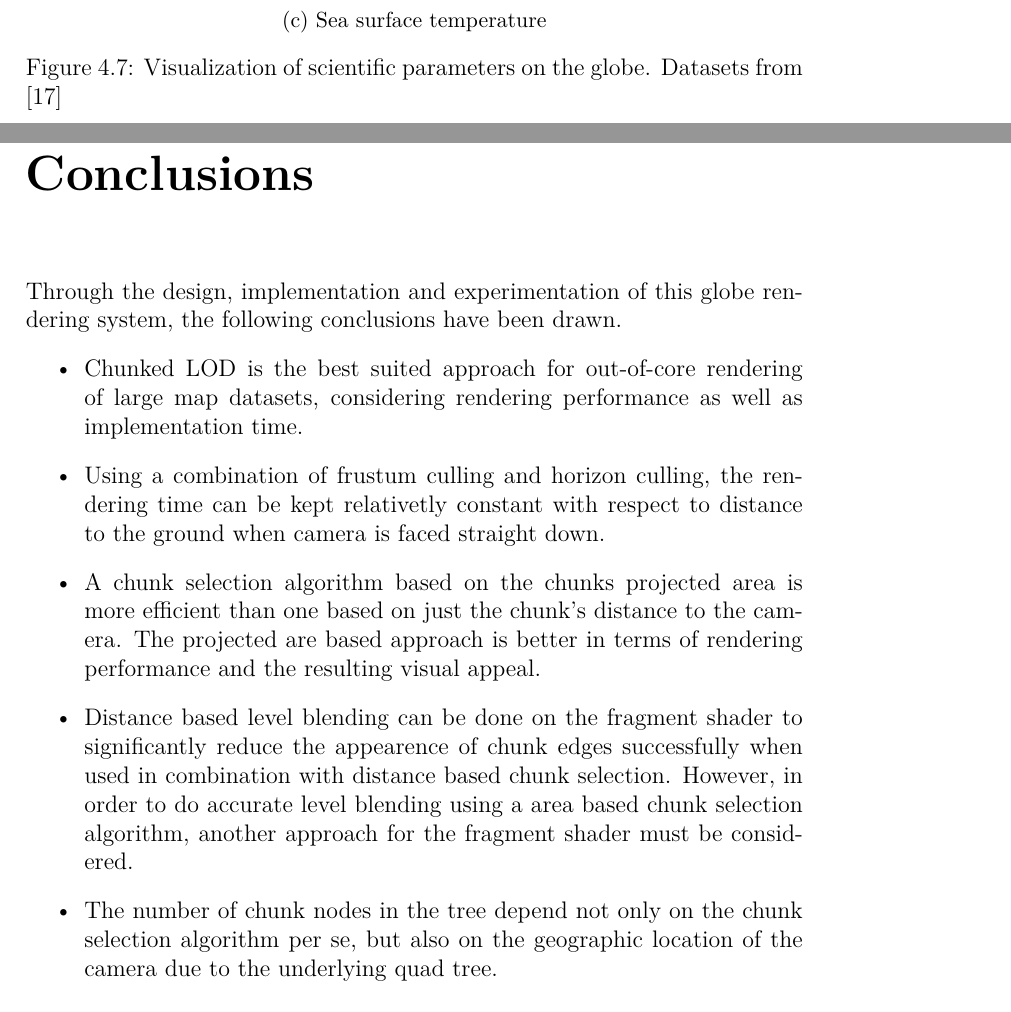
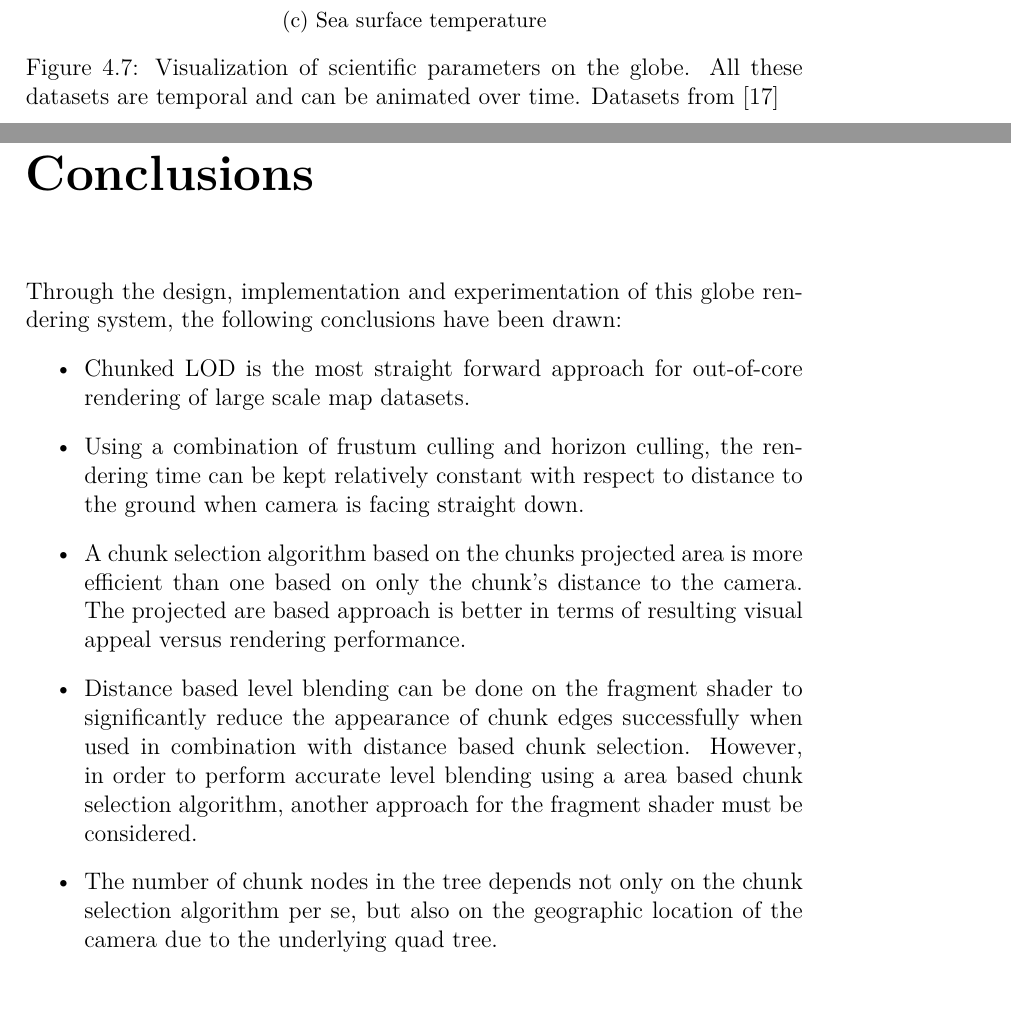
Before and after one commit to nusic/globe_browsing_report, a LaTeX thesis (report.tex, which reads conclusion.tex, results.tex): two parts of pages 95 and 123 of 134 before the commit and two parts of pages 96 and 124 of 135 after it, joined at a grey line, cut so that both start at the same text. Compiled offline with pdfLaTeX.

Commit message:
Add details

```diff
--- a/conclusion.tex
+++ b/conclusion.tex
@@ -1,11 +1,10 @@
 \chapter{Conclusions}
-Through the design, implementation and experimentation of this globe rendering system, the following conclusions have been drawn.
+Through the design, implementation and experimentation of this globe rendering system, the following conclusions have been drawn:
 \begin{itemize}
-	\item Chunked LOD is the best suited approach for out-of-core rendering of large map datasets, considering rendering performance as well as implementation time.
-	\item Using a combination of frustum culling and horizon culling, the rendering time can be kept relativetly constant with respect to distance to the ground when camera is faced straight down.
-	\item A chunk selection algorithm based on the chunks projected area is more efficient than one based on just the chunk's distance to the camera. The projected are based approach is better in terms of rendering performance and the resulting visual appeal.
-	\item Distance based level blending can be done on the fragment shader to significantly reduce the appearence of chunk edges successfully when used in combination with distance based chunk selection. However, in order to do accurate level blending using a area based chunk selection algorithm, another approach for the fragment shader must be considered.
-	\item The number of chunk nodes in the tree depend not only on the chunk selection algorithm per se, but also on the geographic location of the camera due to the underlying quad tree.
-	\item
+	\item Chunked LOD is the most straight forward approach for out-of-core rendering of large scale map datasets.
+	\item Using a combination of frustum culling and horizon culling, the rendering time can be kept relatively constant with respect to distance to the ground when camera is facing straight down.
+	\item A chunk selection algorithm based on the chunks projected area is more efficient than one based on only the chunk's distance to the camera. The projected are based approach is better in terms of resulting visual appeal versus rendering performance.
+	\item Distance based level blending can be done on the fragment shader to significantly reduce the appearance of chunk edges successfully when used in combination with distance based chunk selection. However, in order to perform accurate level blending using a area based chunk selection algorithm, another approach for the fragment shader must be considered.
+	\item The number of chunk nodes in the tree depends not only on the chunk selection algorithm per se, but also on the geographic location of the camera due to the underlying quad tree.
 
 \end{itemize}
--- a/results.tex
+++ b/results.tex
@@ -140,7 +140,7 @@ Using the vast amount of datasets provided by NASA GIBS \cite{gibs}, several sci
         \includegraphics[width=\textwidth]{figures/results/screenshots_science_params/sea_surface.jpg}
         \caption{Sea surface temperature}
     \end{subfigure}
-    \caption{Visualization of scientific parameters on the globe. Datasets from \cite{gibs}}
+    \caption{Visualization of scientific parameters on the globe. All these datasets are temporal and can be animated over time. Datasets from \cite{gibs}}
     \label{fig:sciparam}
 \end{figure}
 
```
